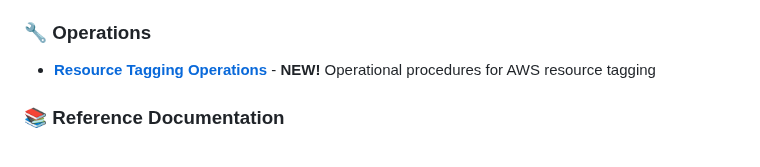
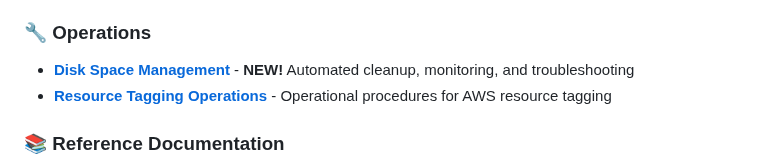
Before and after one commit to tsanders-rh/ocpctl, a Markdown page: README.md, the part around the change. Rendered like a GitHub page.

Commit message:
docs: add disk space management to README

```diff
--- a/README.md
+++ b/README.md
@@ -593,7 +593,8 @@ Internal use only - All rights reserved.
 - **[AWS Resource Management](docs/user-guide/aws-resource-management.md)** - **NEW!** Resource tagging, orphan detection, cost attribution
 
 ### 🔧 Operations
-- **[Resource Tagging Operations](docs/operations/resource-tagging-operations.md)** - **NEW!** Operational procedures for AWS resource tagging
+- **[Disk Space Management](docs/operations/DISK_SPACE_MANAGEMENT.md)** - **NEW!** Automated cleanup, monitoring, and troubleshooting
+- **[Resource Tagging Operations](docs/operations/resource-tagging-operations.md)** - Operational procedures for AWS resource tagging
 
 ### 📚 Reference Documentation
 - **[Architecture Overview](docs/architecture/architecture.md)** - System architecture and design
```
